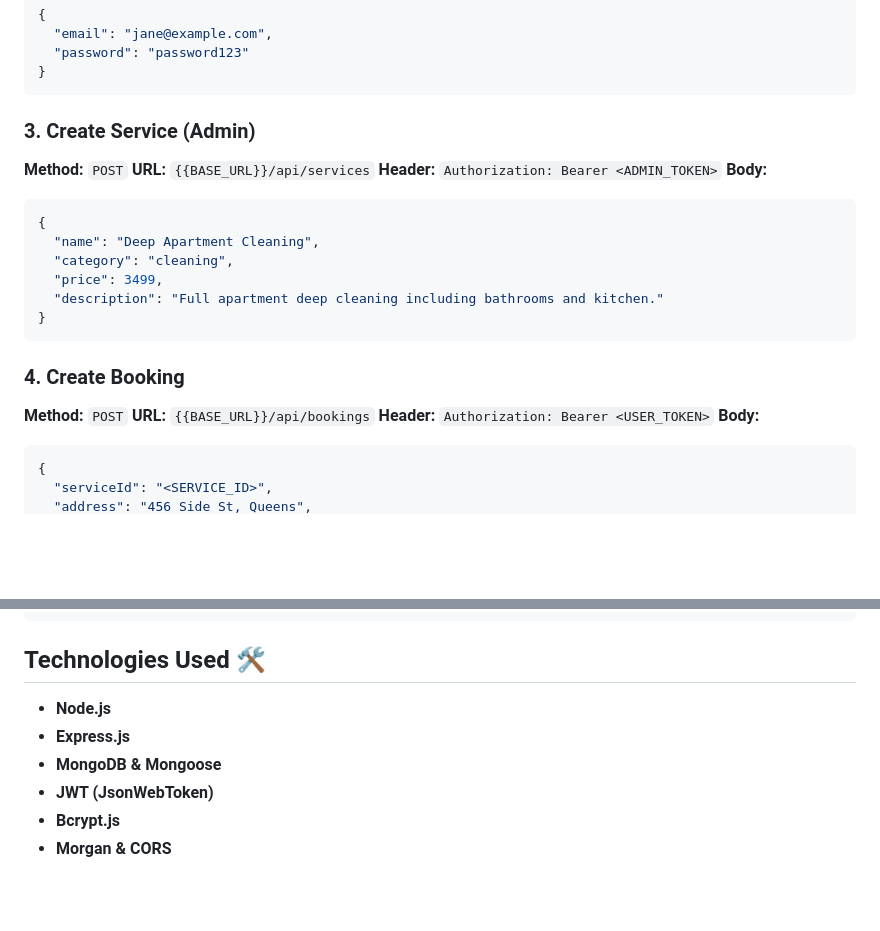
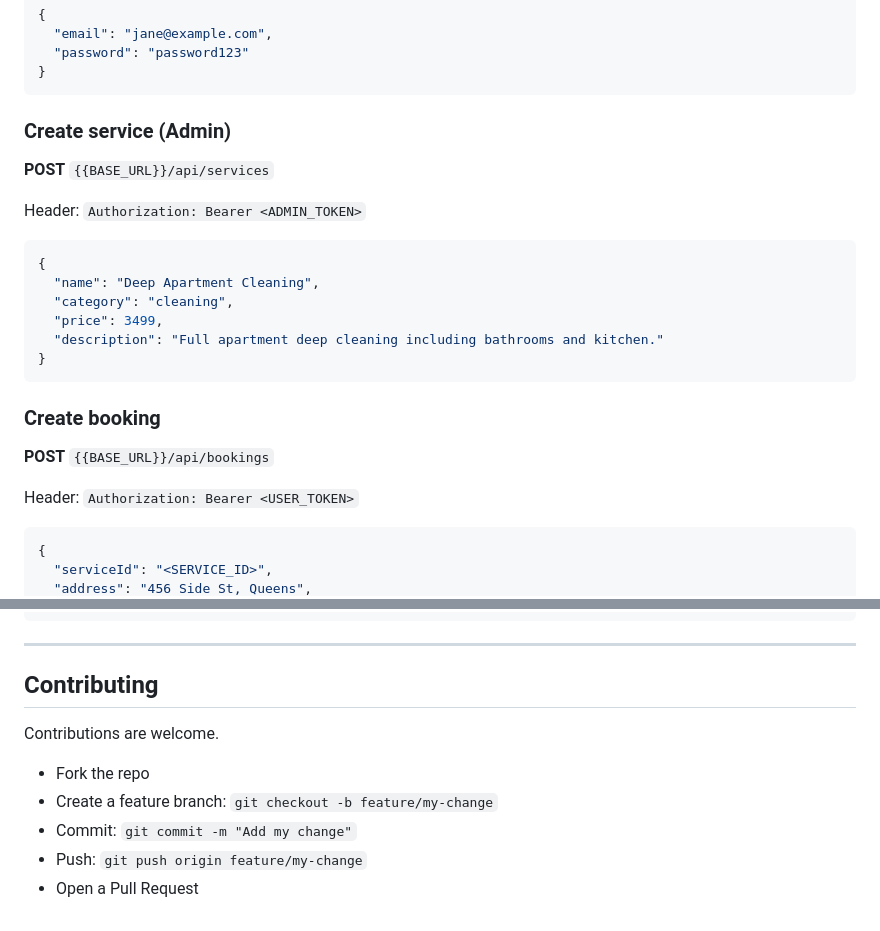
Before and after one commit to Abhi-2636/FIXENTRA, a Markdown page: README.md, 2 parts joined by grey strips. GitHub-like rendering; blank space fills up the shorter version.

````diff
--- a/README.md
+++ b/README.md
@@ -109,11 +157,12 @@ npm start
 }
 ```
 
-### 3. Create Service (Admin)
-**Method:** `POST`
-**URL:** `{{BASE_URL}}/api/services`
-**Header:** `Authorization: Bearer <ADMIN_TOKEN>`
-**Body:**
+### Create service (Admin)
+
+**POST** `{{BASE_URL}}/api/services`
+
+Header: `Authorization: Bearer <ADMIN_TOKEN>`
+
 ```json
 {
   "name": "Deep Apartment Cleaning",
@@ -123,11 +172,12 @@ npm start
 }
 ```
 
-### 4. Create Booking
-**Method:** `POST`
-**URL:** `{{BASE_URL}}/api/bookings`
-**Header:** `Authorization: Bearer <USER_TOKEN>`
-**Body:**
+### Create booking
+
+**POST** `{{BASE_URL}}/api/bookings`
+
+Header: `Authorization: Bearer <USER_TOKEN>`
+
 ```json
 {
   "serviceId": "<SERVICE_ID>",
@@ -137,10 +187,14 @@ npm start
 }
 ```
 
-## Technologies Used 🛠️
-- **Node.js**
-- **Express.js**
-- **MongoDB & Mongoose**
-- **JWT (JsonWebToken)**
-- **Bcrypt.js**
-- **Morgan & CORS**
+---
+
+## Contributing
+
+Contributions are welcome.
+
+- Fork the repo
+- Create a feature branch: `git checkout -b feature/my-change`
+- Commit: `git commit -m "Add my change"`
+- Push: `git push origin feature/my-change`
+- Open a Pull Request
````
Also changed, not shown: other parts of README.md (+108 -60 lines).
